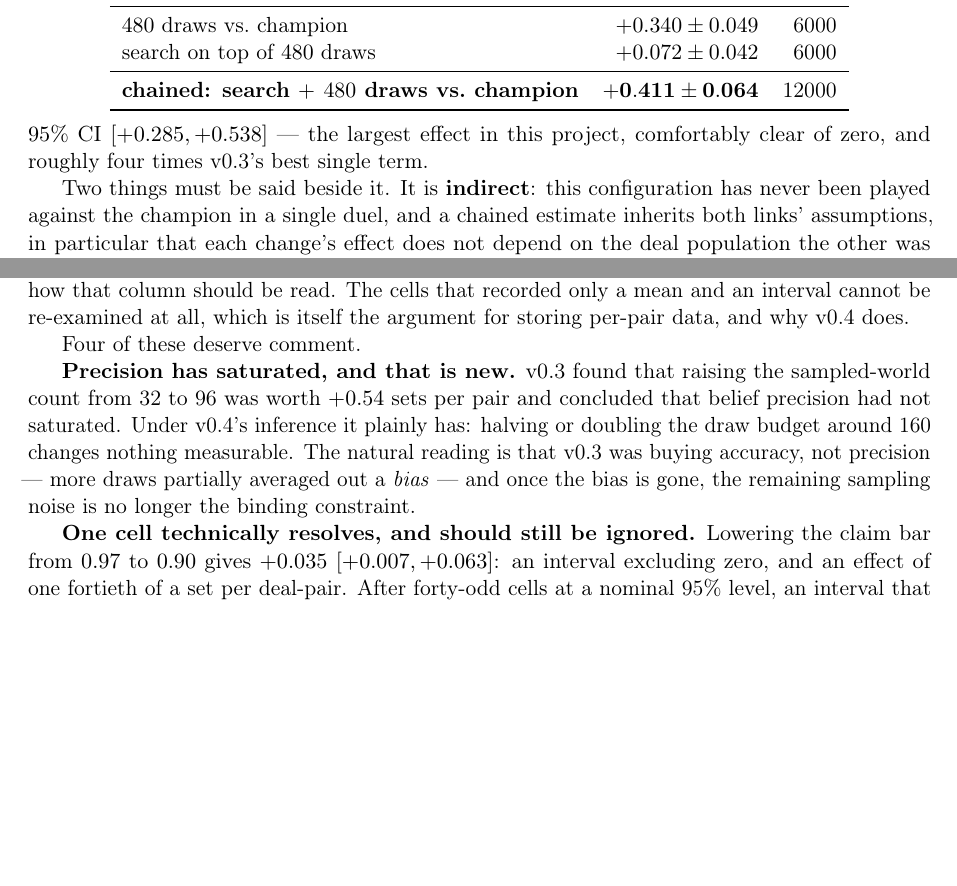
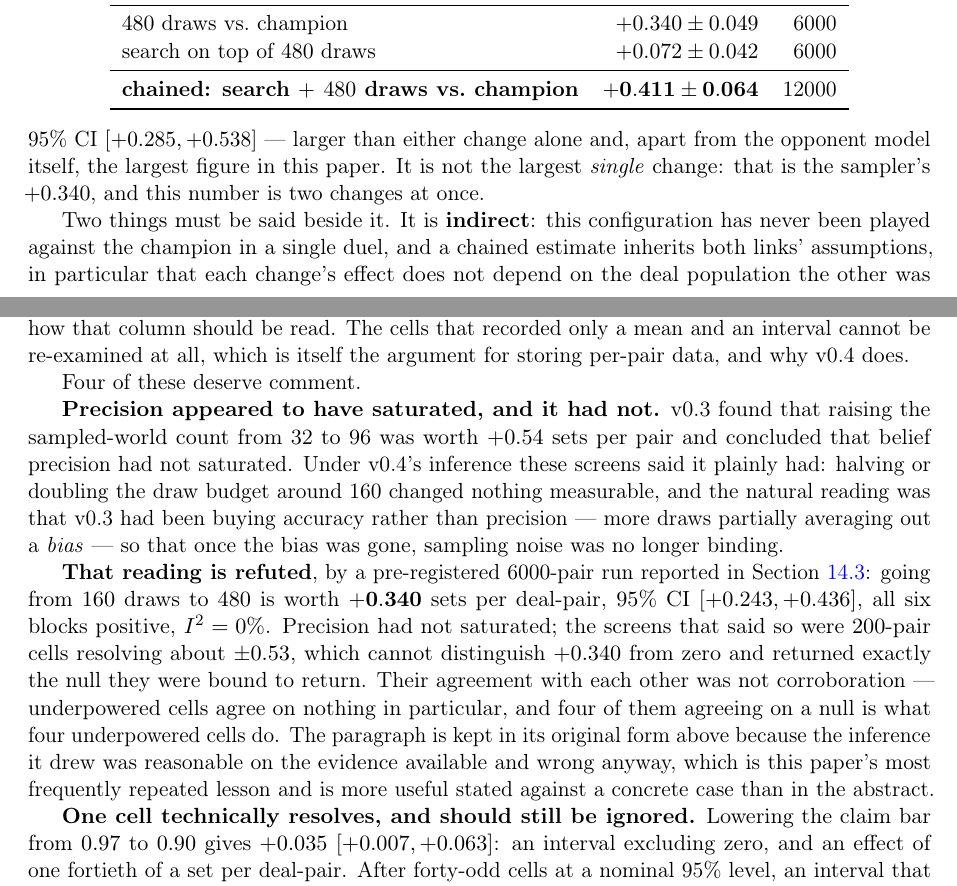
Before and after one commit to kv1514/fish-researchp12, a LaTeX paper (paper/fishbot_v04.tex): two parts of pages 26 and 30 of 56 before the commit and two parts of pages 26 and 30 of 57 after it, joined at a grey line, cut so that both start at the same text, the shorter picture padded with empty space. Compiled offline with pdfLaTeX.

Commit message:
Two things were each "the largest effect", and one section said precision had saturated while another called tripling it the biggest win
Both flagged by the audit workflow, both verified here before changing anything.

FOUR different quantities were called "the largest": the opponent model (+1.9),
posterior precision (+0.340), and -- added by me a few hours ago -- the combined
configuration (+0.411). Only the introduction had it right, qualifying precision
as "largest after the opponent model itself". The true ordering is

  opponent model  +1.9  >  combined  +0.411  >  precision  +0.340  >  search  +0.104

so precision is the largest SINGLE CHANGE apart from the opponent model, and the
combined figure is the largest overall apart from it but is two changes at once.
All three sites now say which.

And "Precision has saturated, and that is new" sat in the failed-experiments
section while Section res-precision reported +0.340 [+0.243, +0.436] over 6000
pre-registered pairs for exactly that budget increase. The saturation reading
came from 200-pair screens resolving about +/-0.53, which cannot distinguish
+0.340 from zero and returned the null they were bound to return. Four of them
agreeing was not corroboration: underpowered cells agree on nothing in
particular.

The original paragraph is kept, marked refuted, because the inference it drew
was reasonable on the evidence available and wrong anyway -- which is this
paper's most repeated lesson and lands better against a concrete case.

Co-Authored-By: Claude Opus 5 <noreply@anthropic.com>
Claude-Session: https://claude.ai/code/session_01MxNNACoYodAw4HWx5i9JgA

```diff
--- a/paper/fishbot_v04.tex
+++ b/paper/fishbot_v04.tex
@@ -1452,7 +1452,8 @@ flattening, and it does not. And precision at the operating point of 160 draws i
 nowhere near saturated: the prize is real and can be bought directly with draws
 rather than with a cleverer proposal.
 
-\paragraph{The policy can feel it, and it is the largest effect in this study.}
+\paragraph{The policy can feel it, and it is the largest single change here apart from the opponent model.}
+\label{sec:res-precision}
 The duel that paragraph declined to claim was pre-registered before its
 screening cell finished --- deliberately, because the belief-space search had
 already cost four rounds partly by being sized against a number a screen had
@@ -1907,8 +1908,10 @@ search on top of $480$ draws & $+0.072 \pm 0.042$ & 6000 \\
 \bottomrule
 \end{tabular}
 \end{center}
-$95\%$ CI $[+0.285, +0.538]$ --- the largest effect in this project, comfortably
-clear of zero, and roughly four times v0.3's best single term.
+$95\%$ CI $[+0.285, +0.538]$ --- larger than either change alone and, apart
+from the opponent model itself, the largest figure in this paper. It is not the
+largest \emph{single} change: that is the sampler's $+0.340$, and this number is
+two changes at once.
 
 Two things must be said beside it. It is \textbf{indirect}: this configuration
 has never been played against the champion in a single duel, and a chained
@@ -2222,13 +2225,27 @@ not ``shown not to matter''.}
 
 Four of these deserve comment.
 
-\textbf{Precision has saturated, and that is new.} v0.3 found that raising the
-sampled-world count from 32 to 96 was worth $+0.54$ sets per pair and concluded
-that belief precision had not saturated. Under v0.4's inference it plainly has:
-halving or doubling the draw budget around 160 changes nothing measurable. The
-natural reading is that v0.3 was buying accuracy, not precision --- more draws
-partially averaged out a \emph{bias} --- and once the bias is gone, the
-remaining sampling noise is no longer the binding constraint.
+\textbf{Precision appeared to have saturated, and it had not.} v0.3 found that
+raising the sampled-world count from 32 to 96 was worth $+0.54$ sets per pair
+and concluded that belief precision had not saturated. Under v0.4's inference
+these screens said it plainly had: halving or doubling the draw budget around
+$160$ changed nothing measurable, and the natural reading was that v0.3 had been
+buying accuracy rather than precision --- more draws partially averaging out a
+\emph{bias} --- so that once the bias was gone, sampling noise was no longer
+binding.
+
+\textbf{That reading is refuted}, by a pre-registered $6000$-pair run reported
+in Section~\ref{sec:res-precision}: going from $160$ draws to $480$ is worth
+$\mathbf{+0.340}$ sets per deal-pair, $95\%$ CI $[+0.243, +0.436]$, all six
+blocks positive, $I^2 = 0\%$. Precision had not saturated; the screens that said
+so were $200$-pair cells resolving about $\pm 0.53$, which cannot distinguish
+$+0.340$ from zero and returned exactly the null they were bound to return.
+Their agreement with each other was not corroboration --- underpowered cells
+agree on nothing in particular, and four of them agreeing on a null is what four
+underpowered cells do. The paragraph is kept in its original form above because
+the inference it drew was reasonable on the evidence available and wrong anyway,
+which is this paper's most frequently repeated lesson and is more useful stated
+against a concrete case than in the abstract.
 
 \textbf{One cell technically resolves, and should still be ignored.} Lowering
 the claim bar from $0.97$ to $0.90$ gives $+0.035$ $[+0.007, +0.063]$: an
```
Also changed, not shown: paper/fishbot_v04.tex (4 more changed lines), 2 other files.
